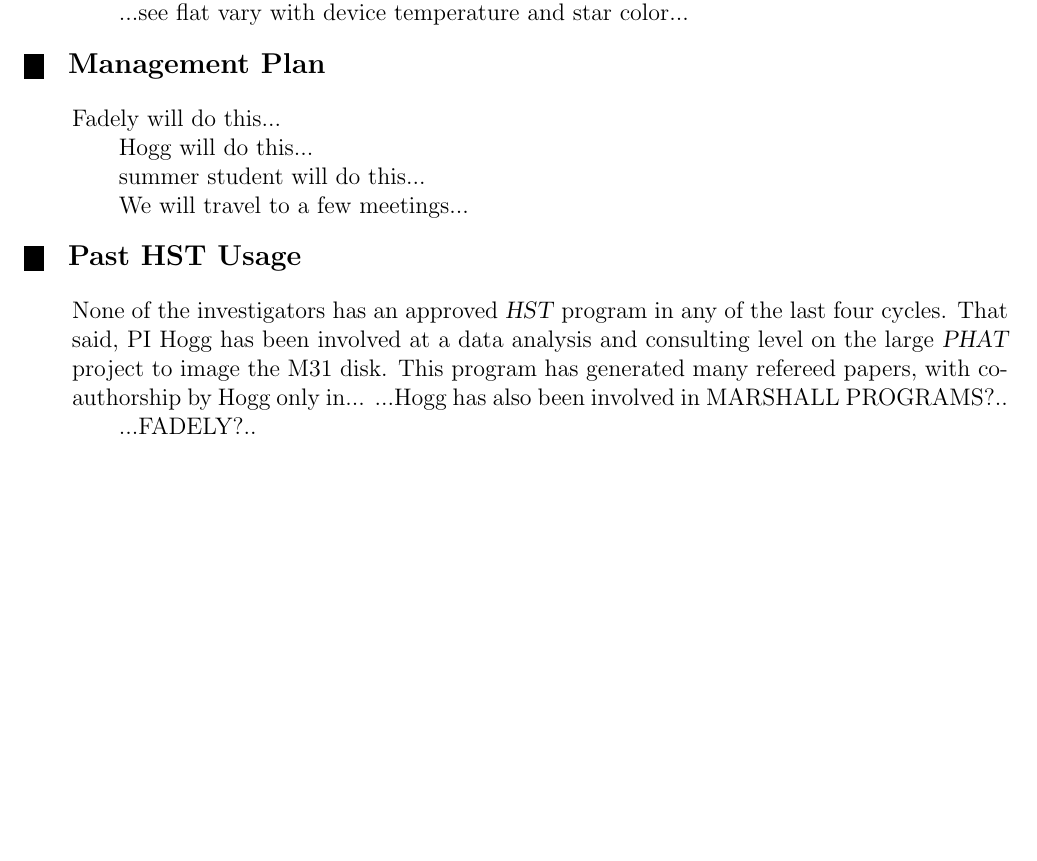
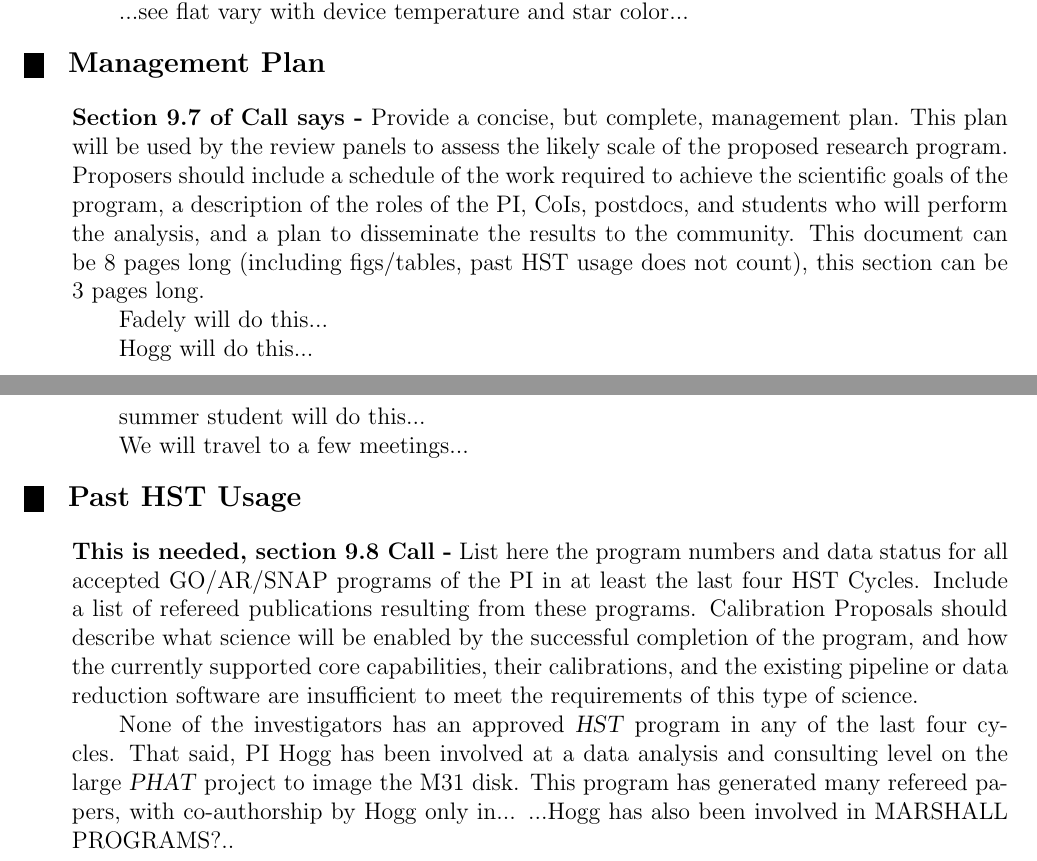
Before and after one commit to davidwhogg/BallPeenHammer, a LaTeX document (documents/proposal/phase1-AR.tex): part of page 3 of 3 before the commit and two parts of pages 3 and 4 of 4 after it, the two joined at a grey line, cut so that both start at the same text, the shorter picture padded with empty space. Compiled offline with pdfLaTeX.

Commit message:
Define proposal requirements

```diff
--- a/documents/proposal/phase1-AR.tex
+++ b/documents/proposal/phase1-AR.tex
@@ -227,6 +236,16 @@ arises because each pixel calibration parameter only touches the
 \budgetnarrative       % Do not delete this command. CALLS the Management Plan header in the Style File (IGNORE the command name of budgetnarrative
 % Enter your management plan here.
 
+\textbf{Section 9.7 of Call says -} Provide a concise, but complete,
+management plan. This plan will be used by the review panels to assess
+the likely scale of the proposed research program. Proposers should
+include a schedule of the work required to achieve the scientific
+goals of the program, a description of the roles of the PI, CoIs,
+postdocs, and students who will perform the analysis, and a plan to
+disseminate the results to the community.  This document can be 8
+pages long (including figs/tables, past HST usage does not count),
+this section can be 3 pages long.
+
 Fadely will do this...
 
 Hogg will do this...
@@ -248,6 +267,17 @@ We will travel to a few meetings...
 %
 \pasthstusage  % Do not delete this command.
 
+\textbf{This is needed, section 9.8 Call -} List here the program
+numbers and data status for all accepted GO/AR/SNAP programs of the
+PI in at least the last four HST Cycles. Include a list of refereed
+publications resulting from these programs. Calibration Proposals
+should describe what science will be enabled by the successful
+completion of the program, and how the currently supported core
+capabilities, their calibrations, and the existing pipeline or data
+reduction software are insufficient to meet the requirements of this
+type of science.
+
+
 None of the investigators has an approved \HST\ program in any of the
 last four cycles.  That said, PI Hogg has been involved at a data
 analysis and consulting level on the large \project{PHAT} project to
@@ -255,7 +285,6 @@ image the M31 disk.  This program has generated many refereed papers,
 with co-authorship by Hogg only in...  ...Hogg has also been involved
 in MARSHALL PROGRAMS?..
 
-...FADELY?..
 
 % List here the program numbers and data status for all accepted GO/AR/SNAP
 % programs of the PI in at least the last four HST Cycles. Include a list of refereed
```
Also changed, not shown: documents/flatfield/TwoDCalib.tex (+2 -1 lines), documents/flatfield/Makefile, documents/proposal/phase1-AR.tex (9 more changed lines).
